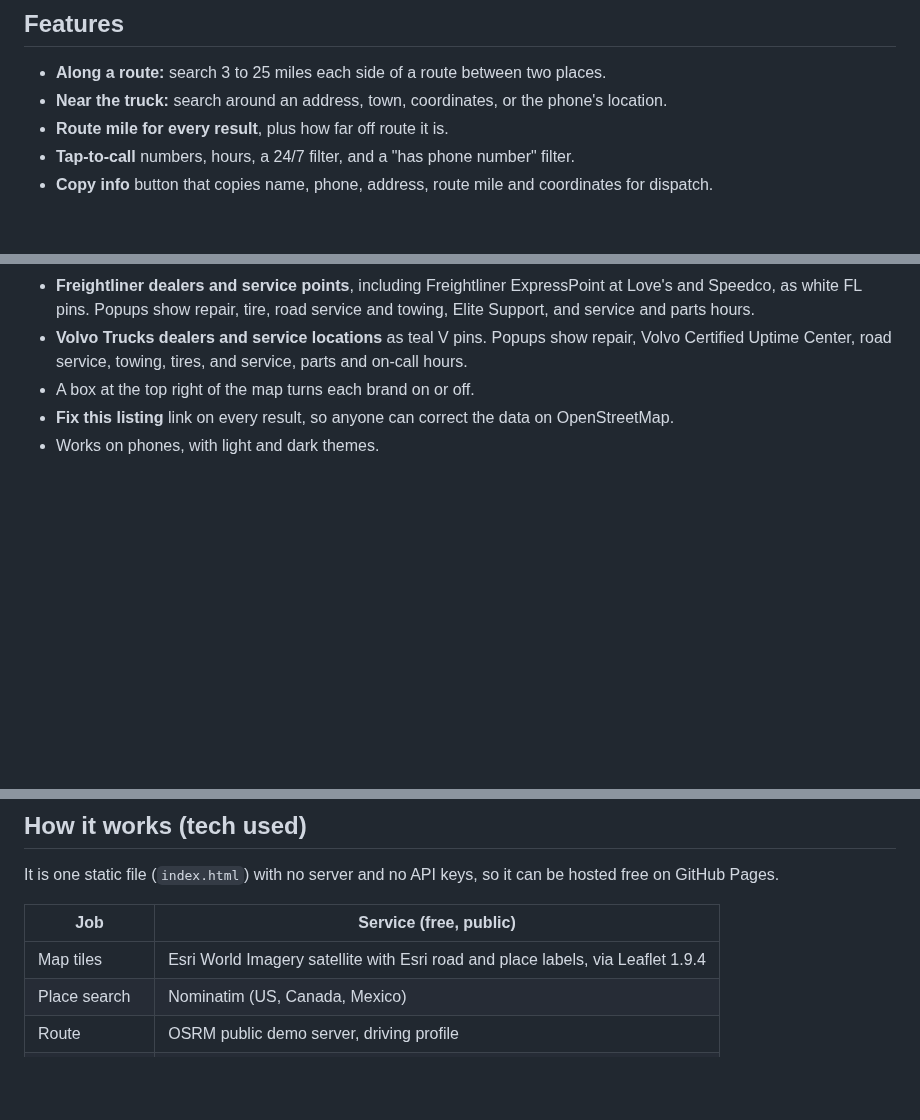
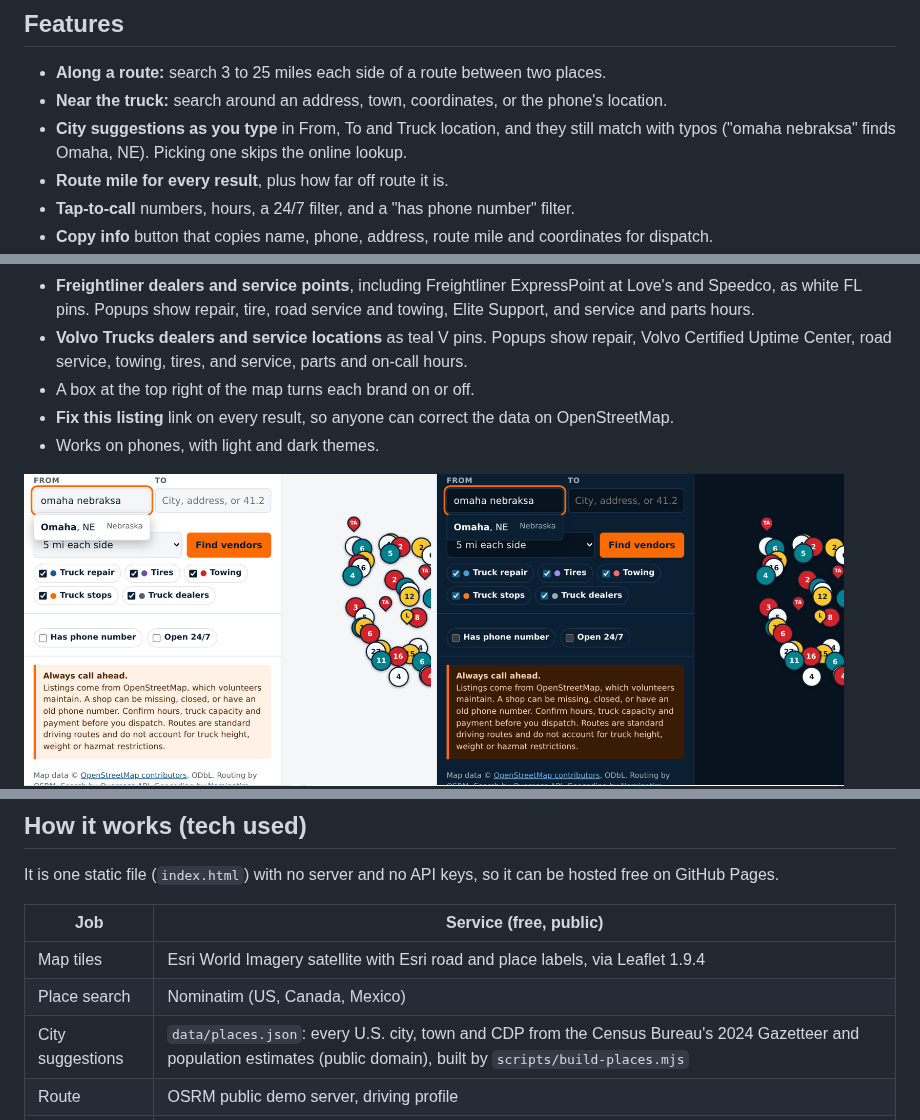
Before and after one commit to CANMAN555/OpenRoad-ServiceMap, a Markdown page: README.md, 3 parts joined by grey strips. Rendered like a GitHub page; pictures changed too: screenshots/city-suggestions.png (added); blank space fills up the shorter version.

Commit message:
Document city suggestions in the README
Co-Authored-By: Claude Opus 5.5 (1M context) <noreply@anthropic.com>
Claude-Session: https://claude.ai/code/session_0134BwgEtHejD4CoadjYPrJ5

```diff
--- a/README.md
+++ b/README.md
@@ -16,6 +16,7 @@ When a truck breaks down, a driver or dispatcher has to find a shop that can han
 
 - **Along a route:** search 3 to 25 miles each side of a route between two places.
 - **Near the truck:** search around an address, town, coordinates, or the phone's location.
+- **City suggestions as you type** in From, To and Truck location, and they still match with typos ("omaha nebraksa" finds Omaha, NE). Picking one skips the online lookup.
 - **Route mile for every result**, plus how far off route it is.
 - **Tap-to-call** numbers, hours, a 24/7 filter, and a "has phone number" filter.
 - **Copy info** button that copies name, phone, address, route mile and coordinates for dispatch.
@@ -27,6 +28,8 @@ When a truck breaks down, a driver or dispatcher has to find a shop that can han
 - A box at the top right of the map turns each brand on or off.
 - **Fix this listing** link on every result, so anyone can correct the data on OpenStreetMap.
 - Works on phones, with light and dark themes.
+
+<img src="screenshots/city-suggestions.png" alt="City suggestions under the From box in light and dark mode" width="820">
 
 <img src="screenshots/loves-popups.png" alt="Love's popups for a fuel and shop stop, a fuel-only stop and a Speedco repair shop" width="820">
 
@@ -44,6 +47,7 @@ It is one static file (`index.html`) with no server and no API keys, so it can b
 | --- | --- |
 | Map tiles | Esri World Imagery satellite with Esri road and place labels, via Leaflet 1.9.4 |
 | Place search | Nominatim (US, Canada, Mexico) |
+| City suggestions | `data/places.json`: every U.S. city, town and CDP from the Census Bureau's 2024 Gazetteer and population estimates (public domain), built by `scripts/build-places.mjs` |
 | Route | OSRM public demo server, driving profile |
 | Vendor search | Overpass API, searched in a corridor along the route |
 
```
